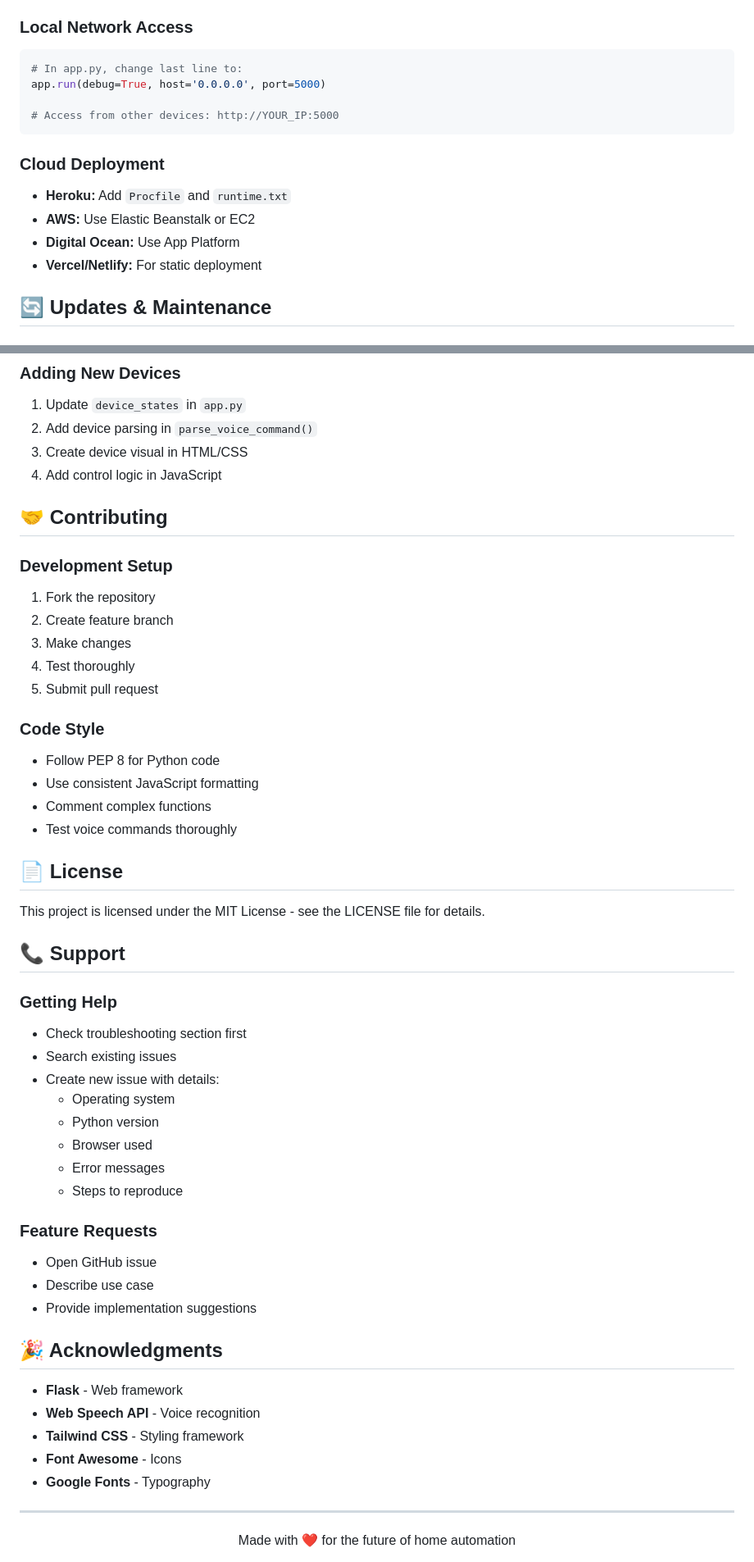
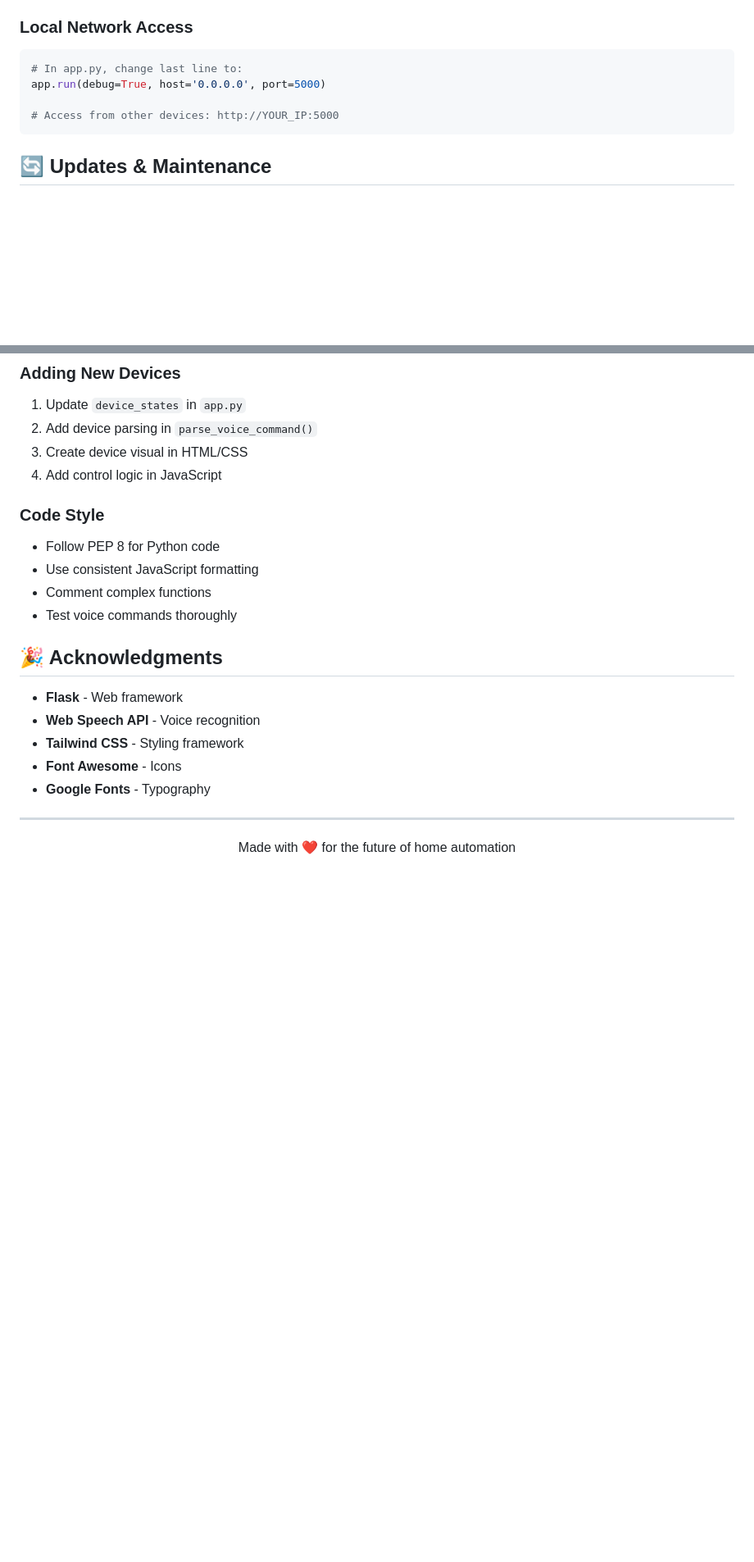
Before and after one commit to Make-Skilled/Voice-controlled-Home-Automation-with-AI-, a Markdown page: README.md, 2 parts joined by grey strips. Shown: that part at 82% size. GitHub-like rendering; blank space fills up the shorter version.

````diff
--- a/README.md
+++ b/README.md
@@ -326,12 +326,6 @@ app.run(debug=True, host='0.0.0.0', port=5000)
 # Access from other devices: http://YOUR_IP:5000
 ```
 
-### Cloud Deployment
-- **Heroku:** Add `Procfile` and `runtime.txt`
-- **AWS:** Use Elastic Beanstalk or EC2
-- **Digital Ocean:** Use App Platform
-- **Vercel/Netlify:** For static deployment
-
 ## 🔄 Updates & Maintenance
 
 ### Updating Dependencies
@@ -346,41 +340,12 @@ pip install --upgrade -r requirements.txt
 3. Create device visual in HTML/CSS
 4. Add control logic in JavaScript
 
-## 🤝 Contributing
-
-### Development Setup
-1. Fork the repository
-2. Create feature branch
-3. Make changes
-4. Test thoroughly
-5. Submit pull request
 
 ### Code Style
 - Follow PEP 8 for Python code
 - Use consistent JavaScript formatting
 - Comment complex functions
 - Test voice commands thoroughly
-
-## 📄 License
-
-This project is licensed under the MIT License - see the LICENSE file for details.
-
-## 📞 Support
-
-### Getting Help
-- Check troubleshooting section first
-- Search existing issues
-- Create new issue with details:
-  - Operating system
-  - Python version
-  - Browser used
-  - Error messages
-  - Steps to reproduce
-
-### Feature Requests
-- Open GitHub issue
-- Describe use case
-- Provide implementation suggestions
 
 ## 🎉 Acknowledgments
 
@@ -389,7 +354,6 @@ This project is licensed under the MIT License - see the LICENSE file for detail
 - **Tailwind CSS** - Styling framework
 - **Font Awesome** - Icons
 - **Google Fonts** - Typography
-
 ---
 
 <div align="center">
````
